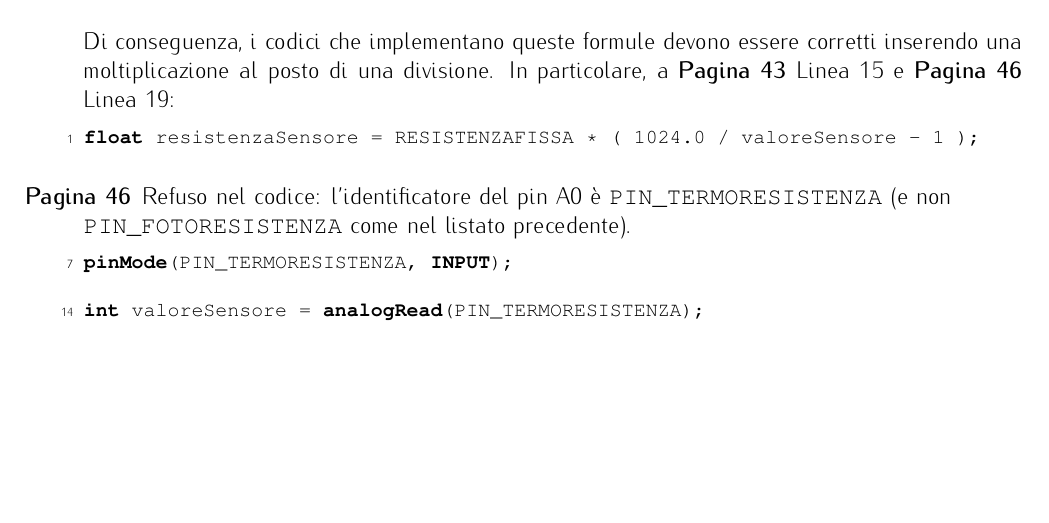
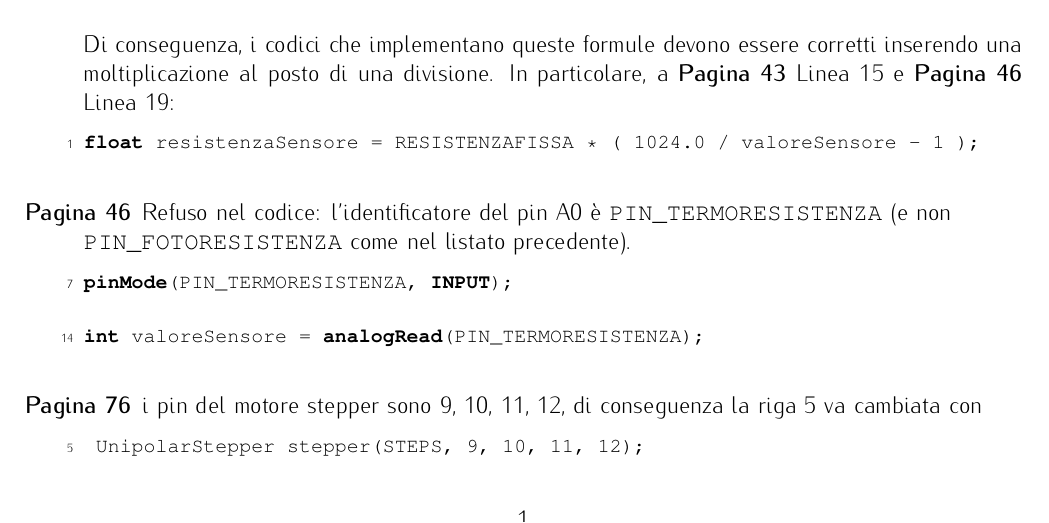
Before and after one commit to arduino-da-zero-a-maker/errata-corrige, a LaTeX document (LibroArduino.tex): part of page 1 of 2, cut so that both start at the same text, the shorter picture padded with empty space. Compiled offline with pdfLaTeX; the source files are stored in an older character set and shown here as Unicode.

Commit message:
typo su stepper

```diff
--- a/LibroArduino.tex
+++ b/LibroArduino.tex
@@ -140,6 +140,11 @@ pinMode(PIN_TERMORESISTENZA, INPUT);
 \begin{lstlisting}[style=Carduino,style=wrap,firstnumber=14]
 int valoreSensore = analogRead(PIN_TERMORESISTENZA);
 \end{lstlisting}
+
+\item[Pagina 76] i pin del motore stepper sono 9, 10, 11, 12, di conseguenza la riga 5 va cambiata con
+\begin{lstlisting}[style=Carduino,style=wrap,firstnumber=5]
+ UnipolarStepper stepper(STEPS, 9, 10, 11, 12);
+\end{lstlisting}
 \end{description}
 
 \section*{Fino a seconda ristampa}
```
